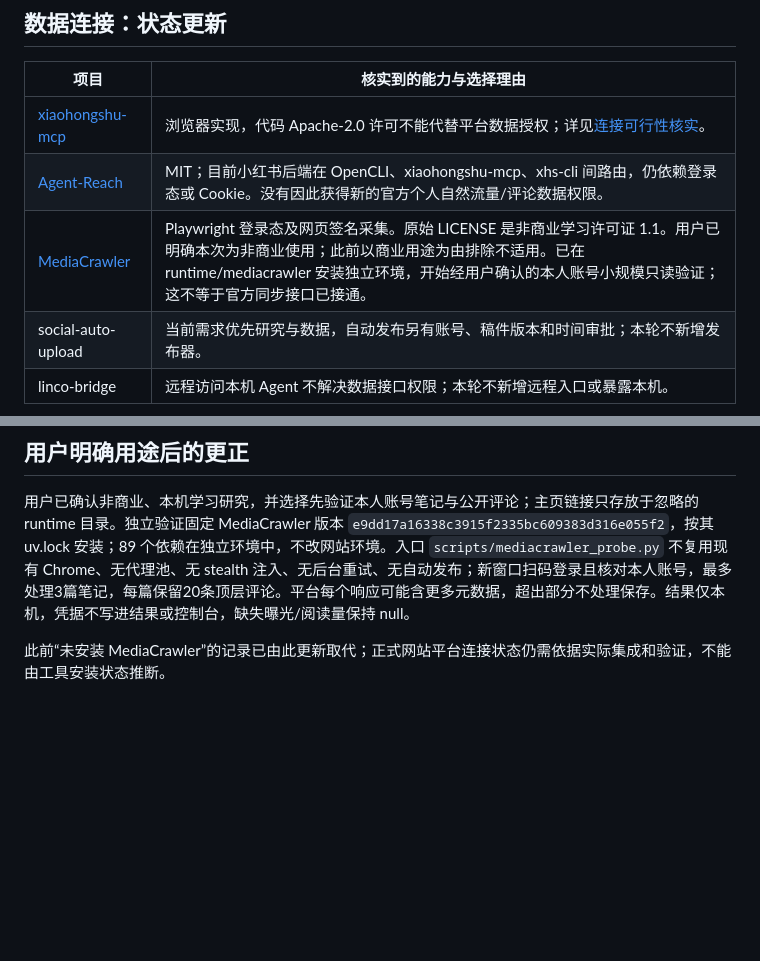
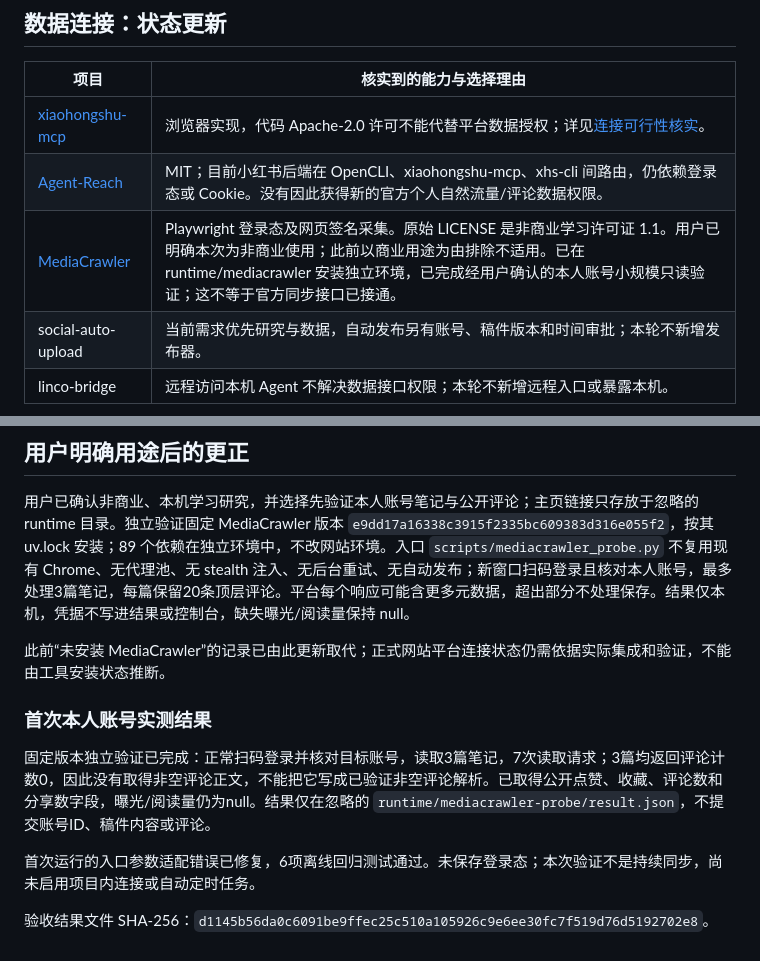
Before and after one commit to xinruilan612/RED, a Markdown page: docs/research/TOOL_SELECTION_20261010.md, 2 parts joined by grey strips. Rendered like a GitHub page; blank space fills up the shorter version.

Commit message:
docs: record successful personal-account MediaCrawler probe

```diff
--- a/docs/research/TOOL_SELECTION_20261010.md
+++ b/docs/research/TOOL_SELECTION_20261010.md
@@ -20,7 +20,7 @@
 | --- | --- |
 | [xiaohongshu-mcp](https://github.com/xpzouying/xiaohongshu-mcp) | 浏览器实现，代码 Apache-2.0 许可不能代替平台数据授权；详见[连接可行性核实](XHS_CONNECTION_FEASIBILITY.md)。 |
 | [Agent-Reach](https://github.com/Panniantong/Agent-Reach) | MIT；目前小红书后端在 OpenCLI、xiaohongshu-mcp、xhs-cli 间路由，仍依赖登录态或 Cookie。没有因此获得新的官方个人自然流量/评论数据权限。 |
-| [MediaCrawler](https://github.com/NanmiCoder/MediaCrawler) | Playwright 登录态及网页签名采集。原始 LICENSE 是非商业学习许可证 1.1。用户已明确本次为非商业使用；此前以商业用途为由排除不适用。已在 runtime/mediacrawler 安装独立环境，开始经用户确认的本人账号小规模只读验证；这不等于官方同步接口已接通。 |
+| [MediaCrawler](https://github.com/NanmiCoder/MediaCrawler) | Playwright 登录态及网页签名采集。原始 LICENSE 是非商业学习许可证 1.1。用户已明确本次为非商业使用；此前以商业用途为由排除不适用。已在 runtime/mediacrawler 安装独立环境，已完成经用户确认的本人账号小规模只读验证；这不等于官方同步接口已接通。 |
 | social-auto-upload | 当前需求优先研究与数据，自动发布另有账号、稿件版本和时间审批；本轮不新增发布器。 |
 | linco-bridge | 远程访问本机 Agent 不解决数据接口权限；本轮不新增远程入口或暴露本机。 |
 
@@ -41,3 +41,11 @@ nuwa-skill、huashu-design、Excalidraw、Horizon、Generative-Media-Skills、Au
 用户已确认非商业、本机学习研究，并选择先验证本人账号笔记与公开评论；主页链接只存放于忽略的 runtime 目录。独立验证固定 MediaCrawler 版本 `e9dd17a16338c3915f2335bc609383d316e055f2`，按其 uv.lock 安装；89 个依赖在独立环境中，不改网站环境。入口 `scripts/mediacrawler_probe.py` 不复用现有 Chrome、无代理池、无 stealth 注入、无后台重试、无自动发布；新窗口扫码登录且核对本人账号，最多处理3篇笔记，每篇保留20条顶层评论。平台每个响应可能含更多元数据，超出部分不处理保存。结果仅本机，凭据不写进结果或控制台，缺失曝光/阅读量保持 null。
 
 此前“未安装 MediaCrawler”的记录已由此更新取代；正式网站平台连接状态仍需依据实际集成和验证，不能由工具安装状态推断。
+
+### 首次本人账号实测结果
+
+固定版本独立验证已完成：正常扫码登录并核对目标账号，读取3篇笔记，7次读取请求；3篇均返回评论计数0，因此没有取得非空评论正文，不能把它写成已验证非空评论解析。已取得公开点赞、收藏、评论数和分享数字段，曝光/阅读量仍为null。结果仅在忽略的 `runtime/mediacrawler-probe/result.json`，不提交账号ID、稿件内容或评论。
+
+首次运行的入口参数适配错误已修复，6项离线回归测试通过。未保存登录态；本次验证不是持续同步，尚未启用项目内连接或自动定时任务。
+
+验收结果文件 SHA-256：`d1145b56da0c6091be9ffec25c510a105926c9e6ee30fc7f519d76d5192702e8`。
```
